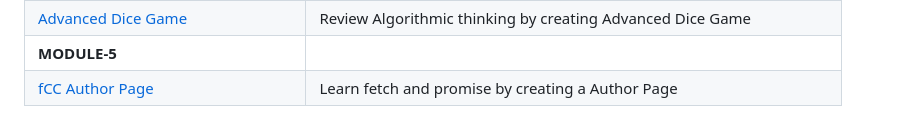
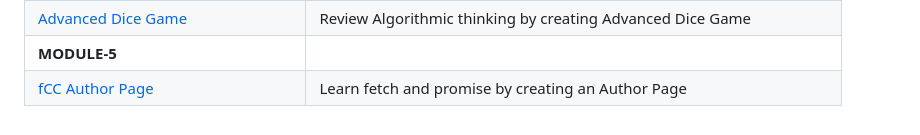
Before and after one commit to ShabanIrshad/JavaScript-Alogorithm-and-Data-Structure-Certificateion-freeCodeCamp-, a Markdown page: README.md, the part around the change. Rendered like a GitHub page.

```diff
--- a/README.md
+++ b/README.md
@@ -28,4 +28,4 @@ You'll also learn about Object Oriented Programming (OOP), Functional Programmin
 |[Platform Game](https://github.com/ShabanIrshad/JavaScript-Alogorithm-and-Data-Structure-Certificateion-freeCodeCamp-/tree/main/PlatformGame) | Learn Intermediate OOP by creating a Platform Game |
 |[Advanced Dice Game](https://github.com/ShabanIrshad/JavaScript-Alogorithm-and-Data-Structure-Certificateion-freeCodeCamp-/tree/main/DiceGame) |Review Algorithmic thinking by creating Advanced Dice Game |
 | **MODULE-5** |  |
-|[fCC Author Page ](https://github.com/ShabanIrshad/JavaScript-Alogorithm-and-Data-Structure-Certificateion-freeCodeCamp-/tree/main/fCCAuthorPage) | Learn fetch and promise by creating a Author Page |
+|[fCC Author Page ](https://github.com/ShabanIrshad/JavaScript-Alogorithm-and-Data-Structure-Certificateion-freeCodeCamp-/tree/main/fCCAuthorPage) | Learn fetch and promise by creating an Author Page |
```
